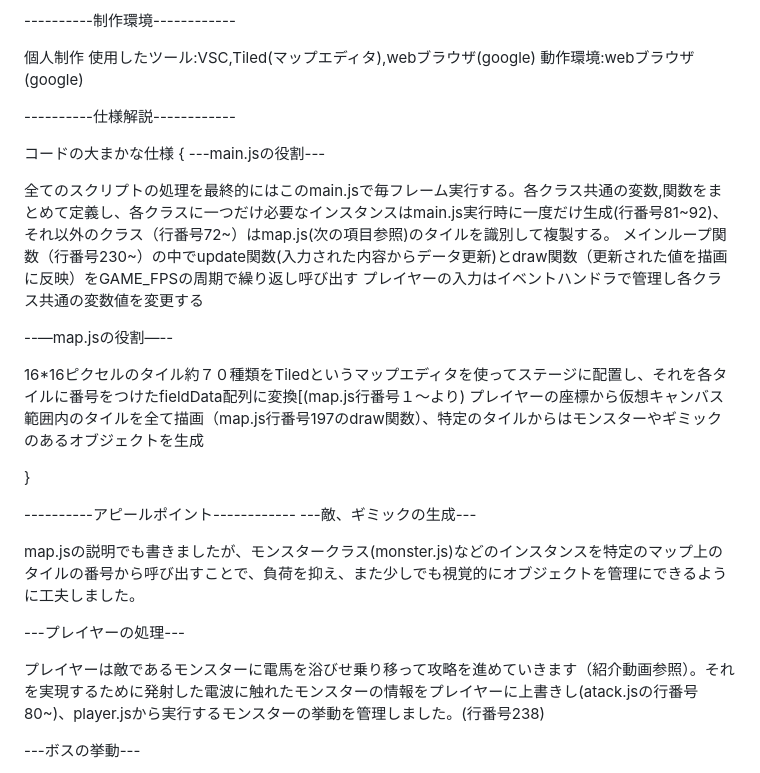
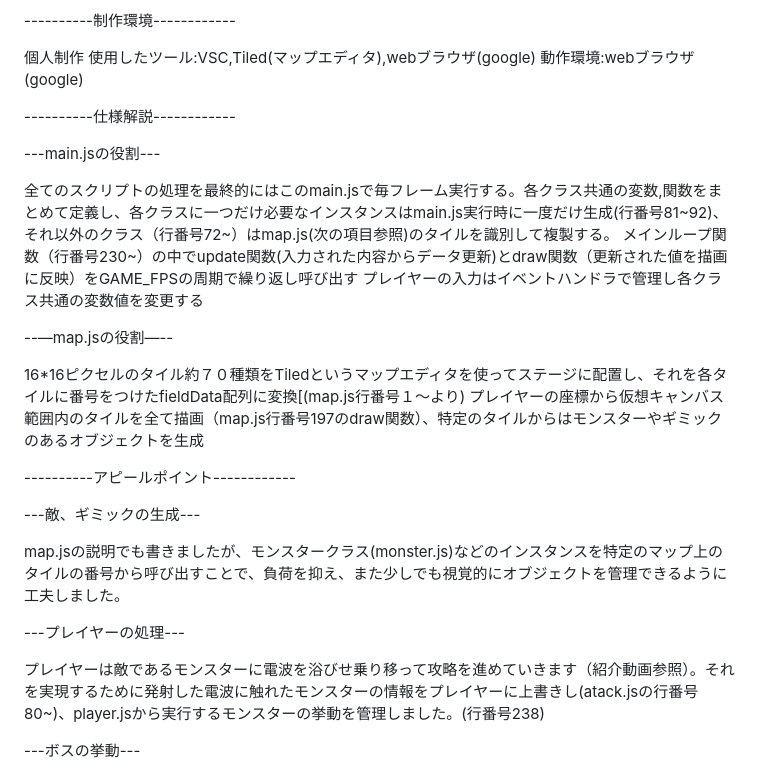
Before and after one commit to yuku1127/possesed-monster, a Markdown page: README.md, the part around the change. GitHub-like rendering.

```diff
--- a/README.md
+++ b/README.md
@@ -23,8 +23,6 @@ PCの音量を最小にしておくことを推奨します。
 
 ----------仕様解説------------
 
-コードの大まかな仕様
-{
 ---main.jsの役割---
 
 全てのスクリプトの処理を最終的にはこのmain.jsで毎フレーム実行する。各クラス共通の変数,関数をまとめて定義し、各クラスに一つだけ必要なインスタンスはmain.js実行時に一度だけ生成(行番号81~92)、それ以外のクラス（行番号72~）はmap.js(次の項目参照)のタイルを識別して複製する。
@@ -36,17 +34,15 @@ PCの音量を最小にしておくことを推奨します。
 16*16ピクセルのタイル約７０種類をTiledというマップエディタを使ってステージに配置し、それを各タイルに番号をつけたfieldData配列に変換[(map.js行番号１〜より)
 プレイヤーの座標から仮想キャンバス範囲内のタイルを全て描画（map.js行番号197のdraw関数）、特定のタイルからはモンスターやギミックのあるオブジェクトを生成
 
+----------アピールポイント------------
 
-}
-
-----------アピールポイント------------
 ---敵、ギミックの生成---
 
-map.jsの説明でも書きましたが、モンスタークラス(monster.js)などのインスタンスを特定のマップ上のタイルの番号から呼び出すことで、負荷を抑え、また少しでも視覚的にオブジェクトを管理にできるように工夫しました。
+map.jsの説明でも書きましたが、モンスタークラス(monster.js)などのインスタンスを特定のマップ上のタイルの番号から呼び出すことで、負荷を抑え、また少しでも視覚的にオブジェクトを管理できるように工夫しました。
 
 ---プレイヤーの処理---
 
-プレイヤーは敵であるモンスターに電馬を浴びせ乗り移って攻略を進めていきます（紹介動画参照）。それを実現するために発射した電波に触れたモンスターの情報をプレイヤーに上書きし(atack.jsの行番号80~)、player.jsから実行するモンスターの挙動を管理しました。(行番号238)
+プレイヤーは敵であるモンスターに電波を浴びせ乗り移って攻略を進めていきます（紹介動画参照）。それを実現するために発射した電波に触れたモンスターの情報をプレイヤーに上書きし(atack.jsの行番号80~)、player.jsから実行するモンスターの挙動を管理しました。(行番号238)
 
 ---ボスの挙動---
 
```
